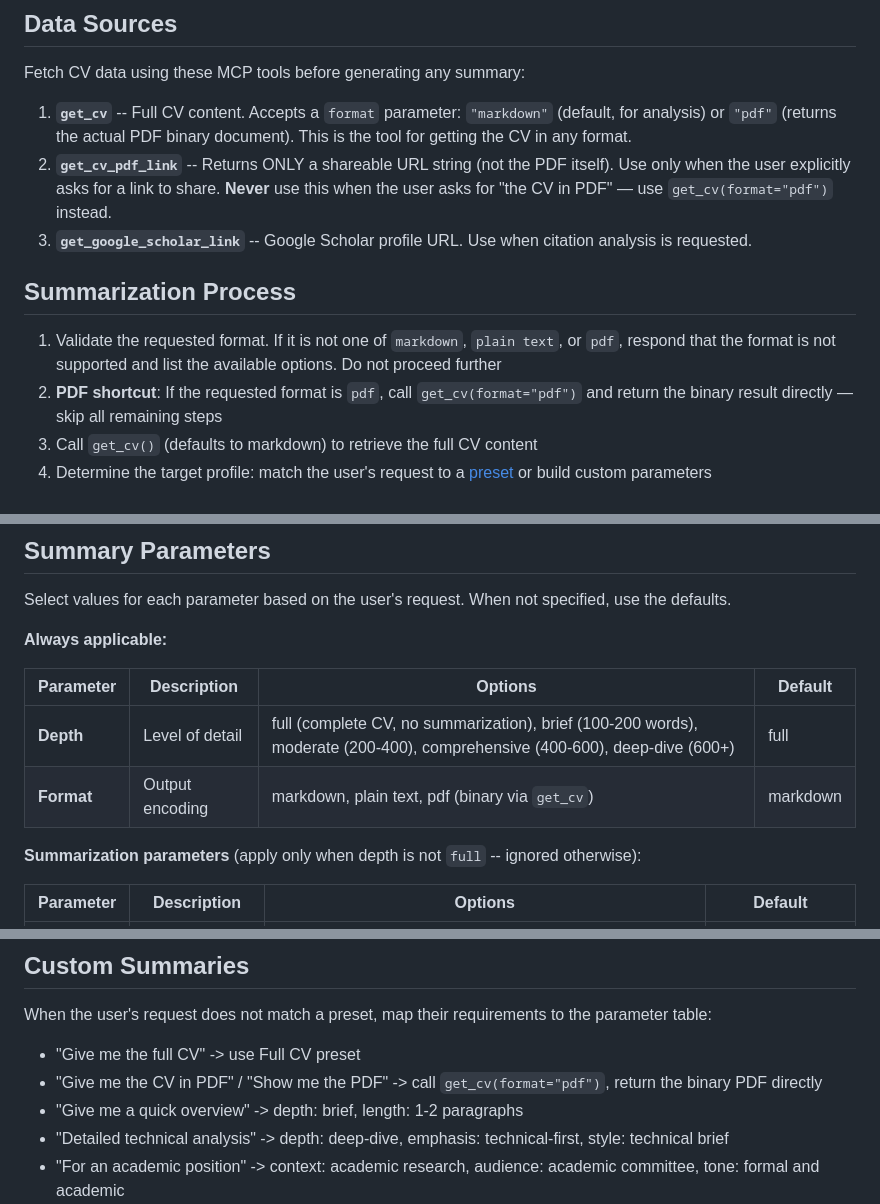
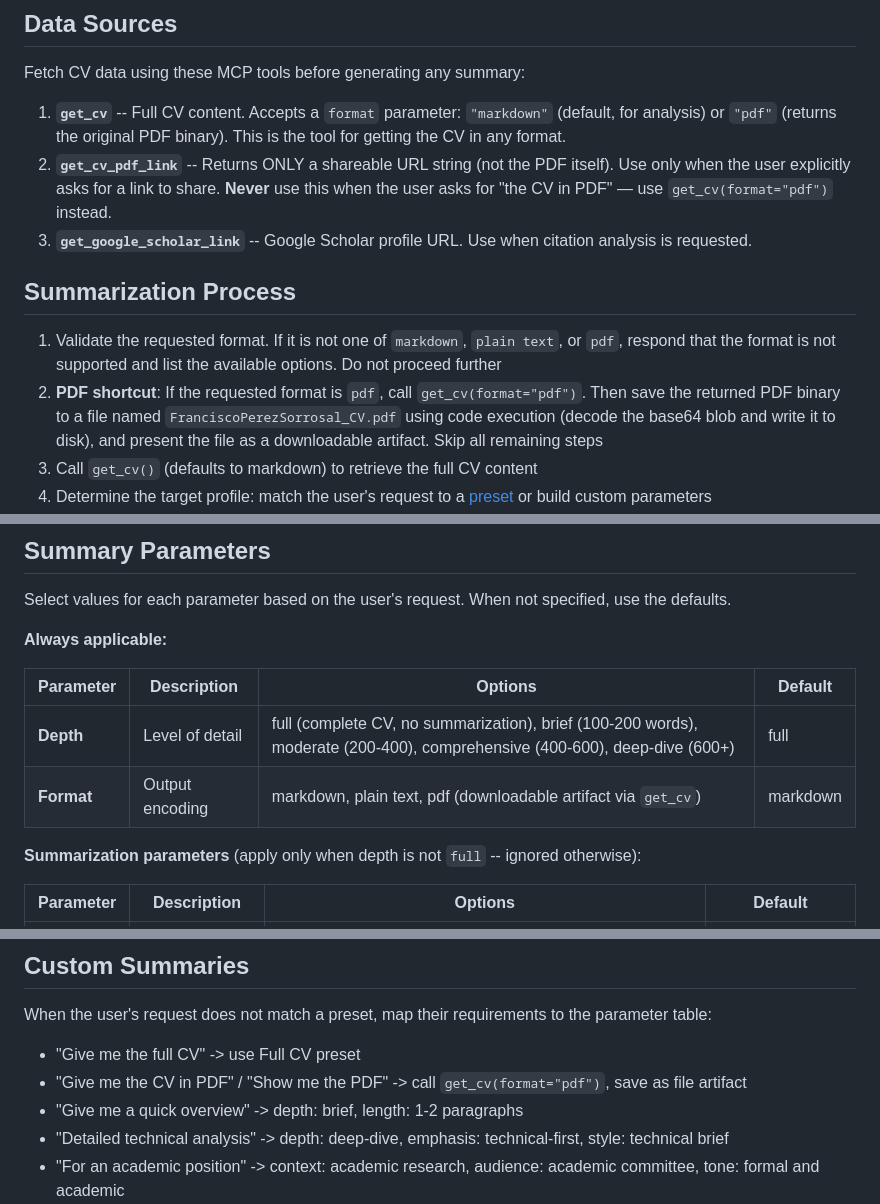
Before and after one commit to francisco-perez-sorrosal/cv, a Markdown page: skills/cv-analyst/SKILL.md, 3 parts joined by grey strips. GitHub-like rendering.

Commit message:
fix: Instruct skill to save PDF as artifact via code execution
Claude Desktop cannot render EmbeddedResource with application/pdf
inline, but can bridge the gap using code execution to decode the
base64 blob, write it to disk, and present it as a downloadable
artifact. Update skill step 2 to drive this behavior automatically.

```diff
--- a/skills/cv-analyst/SKILL.md
+++ b/skills/cv-analyst/SKILL.md
@@ -20,14 +20,14 @@ Analyze and summarize Francisco Perez-Sorrosal's CV, tailoring output to specifi
 
 Fetch CV data using these MCP tools before generating any summary:
 
-1. **`get_cv`** -- Full CV content. Accepts a `format` parameter: `"markdown"` (default, for analysis) or `"pdf"` (returns the actual PDF binary document). This is the tool for getting the CV in any format.
+1. **`get_cv`** -- Full CV content. Accepts a `format` parameter: `"markdown"` (default, for analysis) or `"pdf"` (returns the original PDF binary). This is the tool for getting the CV in any format.
 2. **`get_cv_pdf_link`** -- Returns ONLY a shareable URL string (not the PDF itself). Use only when the user explicitly asks for a link to share. **Never** use this when the user asks for "the CV in PDF" — use `get_cv(format="pdf")` instead.
 3. **`get_google_scholar_link`** -- Google Scholar profile URL. Use when citation analysis is requested.
 
 ## Summarization Process
 
 1. Validate the requested format. If it is not one of `markdown`, `plain text`, or `pdf`, respond that the format is not supported and list the available options. Do not proceed further
-2. **PDF shortcut**: If the requested format is `pdf`, call `get_cv(format="pdf")` and return the binary result directly — skip all remaining steps
+2. **PDF shortcut**: If the requested format is `pdf`, call `get_cv(format="pdf")`. Then save the returned PDF binary to a file named `FranciscoPerezSorrosal_CV.pdf` using code execution (decode the base64 blob and write it to disk), and present the file as a downloadable artifact. Skip all remaining steps
 3. Call `get_cv()` (defaults to markdown) to retrieve the full CV content
 4. Determine the target profile: match the user's request to a [preset](references/summary-presets.md) or build custom parameters
 5. If depth is **full**: return the CV content as-is (skip summarization and restructuring). Otherwise: generate the summary following the summarization parameters below
@@ -43,7 +43,7 @@ Select values for each parameter based on the user's request. When not specified
 | Parameter | Description | Options | Default |
 |-----------|-------------|---------|---------|
 | **Depth** | Level of detail | full (complete CV, no summarization), brief (100-200 words), moderate (200-400), comprehensive (400-600), deep-dive (600+) | full |
-| **Format** | Output encoding | markdown, plain text, pdf (binary via `get_cv`) | markdown |
+| **Format** | Output encoding | markdown, plain text, pdf (downloadable artifact via `get_cv`) | markdown |
 
 **Summarization parameters** (apply only when depth is not `full` -- ignored otherwise):
 
@@ -83,7 +83,7 @@ Four pre-configured profiles cover common use cases. See [references/summary-pre
 When the user's request does not match a preset, map their requirements to the parameter table:
 
 - "Give me the full CV" -> use Full CV preset
-- "Give me the CV in PDF" / "Show me the PDF" -> call `get_cv(format="pdf")`, return the binary PDF directly
+- "Give me the CV in PDF" / "Show me the PDF" -> call `get_cv(format="pdf")`, save as file artifact
 - "Give me a quick overview" -> depth: brief, length: 1-2 paragraphs
 - "Detailed technical analysis" -> depth: deep-dive, emphasis: technical-first, style: technical brief
 - "For an academic position" -> context: academic research, audience: academic committee, tone: formal and academic
```
